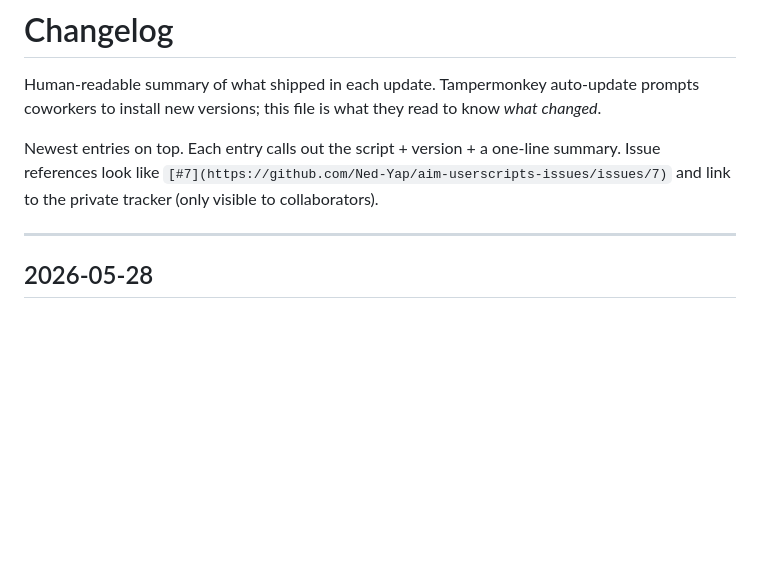
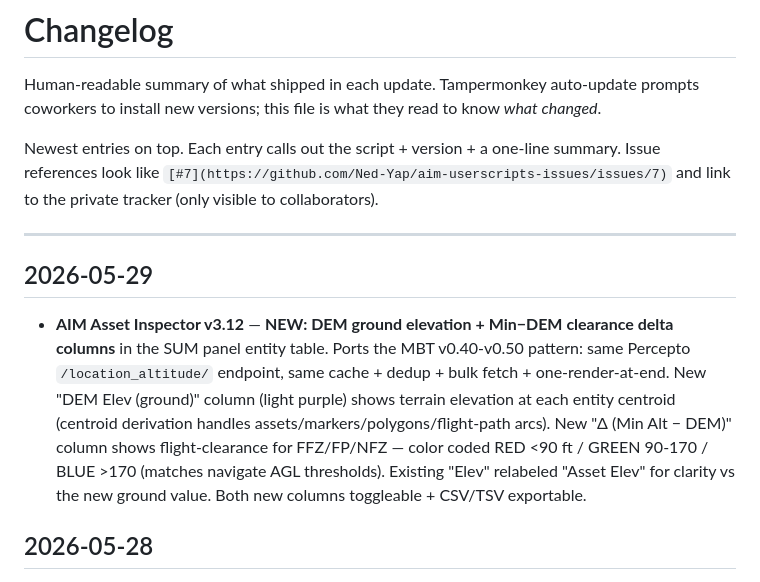
Before and after one commit to Ned-Yap/aim-userscripts, a Markdown page: CHANGELOG.md, the part around the change. Rendered like a GitHub page; blank space fills up the shorter version.

Commit message:
CHANGELOG: Asset Inspector v3.12 — DEM ground elevation + Min−DEM delta
Co-Authored-By: Claude Opus 4.7 <noreply@anthropic.com>

```diff
--- a/CHANGELOG.md
+++ b/CHANGELOG.md
@@ -5,6 +5,10 @@ Human-readable summary of what shipped in each update. Tampermonkey auto-update
 Newest entries on top. Each entry calls out the script + version + a one-line summary. Issue references look like `[#7](https://github.com/Ned-Yap/aim-userscripts-issues/issues/7)` and link to the private tracker (only visible to collaborators).
 
 ---
+
+## 2026-05-29
+
+- **AIM Asset Inspector v3.12** — **NEW: DEM ground elevation + Min−DEM clearance delta columns** in the SUM panel entity table. Ports the MBT v0.40-v0.50 pattern: same Percepto `/location_altitude/` endpoint, same cache + dedup + bulk fetch + one-render-at-end. New "DEM Elev (ground)" column (light purple) shows terrain elevation at each entity centroid (centroid derivation handles assets/markers/polygons/flight-path arcs). New "Δ (Min Alt − DEM)" column shows flight-clearance for FFZ/FP/NFZ — color coded RED <90 ft / GREEN 90-170 / BLUE >170 (matches navigate AGL thresholds). Existing "Elev" relabeled "Asset Elev" for clarity vs the new ground value. Both new columns toggleable + CSV/TSV exportable.
 
 ## 2026-05-28
 
```
